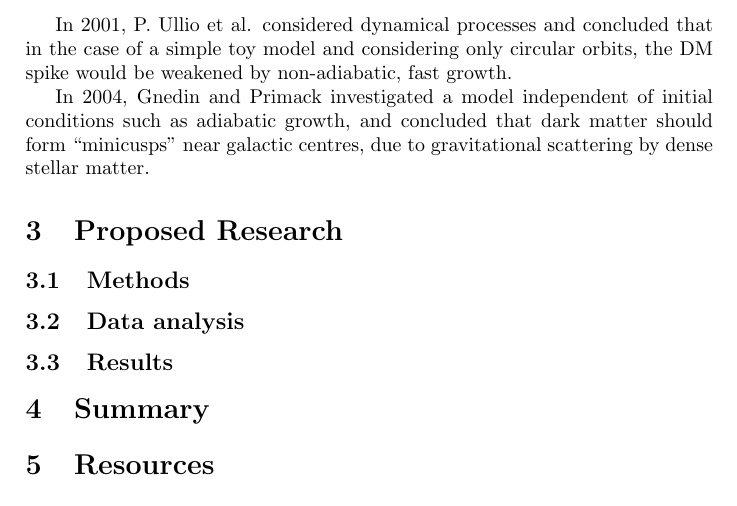
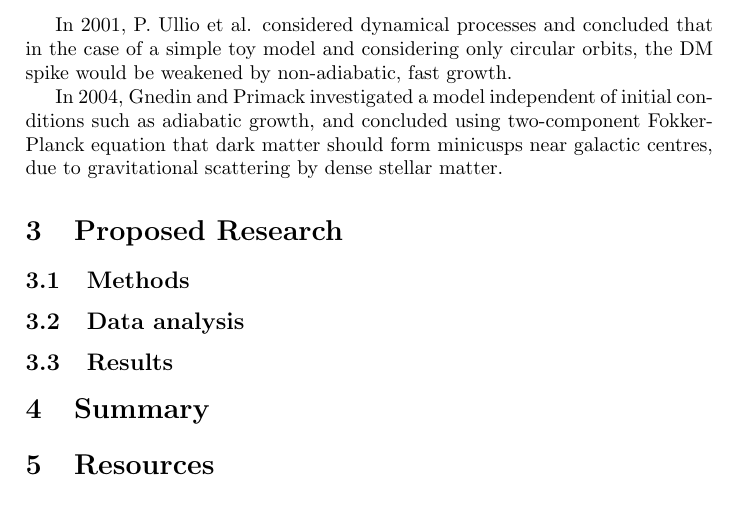
Before and after one commit to ohannuks/cuhk-dark-matter, a LaTeX paper (proposal/proposal.tex): part of page 2 of 2, cut so that both start at the same text. Compiled offline with pdfLaTeX.

Commit message:
Modified proposal

```diff
--- a/proposal/proposal.tex
+++ b/proposal/proposal.tex
@@ -117,9 +117,10 @@ The article by Gondolo and Silk proposed a mechanism in which dark matter densit
 In 2001, P. Ullio et al. considered dynamical processes and concluded that in the case of a simple toy model and considering
 only circular orbits, the DM spike would be weakened by non-adiabatic, fast growth.
 
-In 2004, Gnedin and Primack investigated a model independent of initial conditions such as adiabatic growth, and concluded that
-dark matter should form ``minicusps'' near galactic centres, due to gravitational scattering by dense stellar matter.
-% Note, for us this could be even more important than the adiabatic growth searches
+In 2004, Gnedin and Primack investigated a model independent of initial conditions such as adiabatic growth, and concluded using two-component
+Fokker-Planck equation that
+dark matter should form minicusps near galactic centres, due to gravitational scattering by dense stellar matter.
+% Note, for us this could be even more important than the adiabatic growth searches, especially if we will be eventually interested in AGNs.
 
 
 
```
